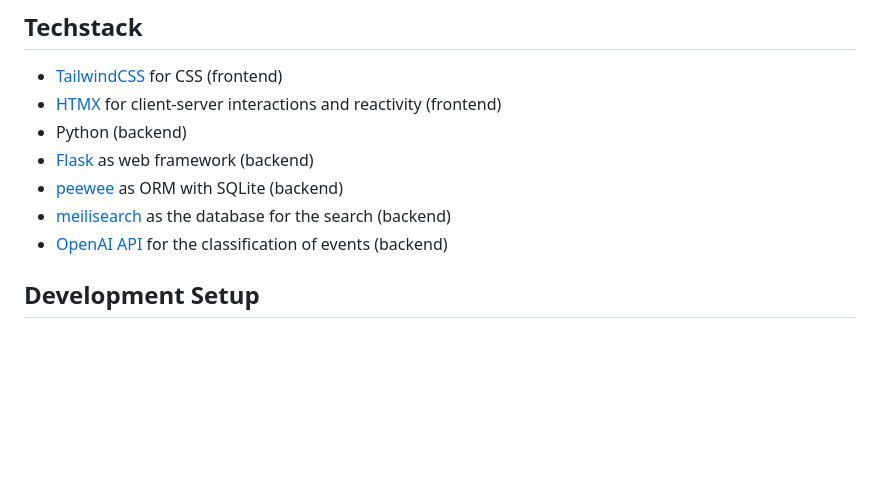
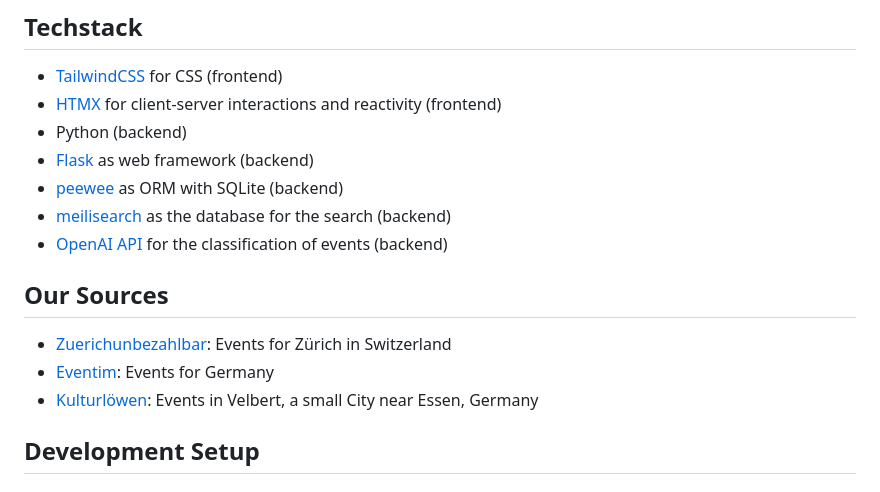
Before and after one commit to BytezoTeam/Eventfully, a Markdown page: README.md, the part around the change. Rendered like a GitHub page; blank space fills up the shorter version.

Commit message:
feat: Added Sources to Readme

```diff
--- a/README.md
+++ b/README.md
@@ -12,6 +12,11 @@ Eventfully is a python based web-application designed to process and show variou
 - [peewee](https://docs.peewee-orm.com/en/latest/) as ORM with SQLite (backend)
 - [meilisearch](https://www.meilisearch.com/) as the database for the search (backend)
 - [OpenAI API](https://openai.com/product) for the classification of events (backend)
+
+## Our Sources
+- [Zuerichunbezahlbar](https://www.zuerichunbezahlbar.ch/events/): Events for Zürich in Switzerland
+- [Eventim](https://www.eventim.de/): Events for Germany
+- [Kulturlöwen](https://www.kulturloewen.de/startseitehttps://www.kulturloewen.de/startseite): Events in Velbert, a small City near Essen, Germany
 
 ## Development Setup
 ### 1. Clone or Download Eventfully
```
